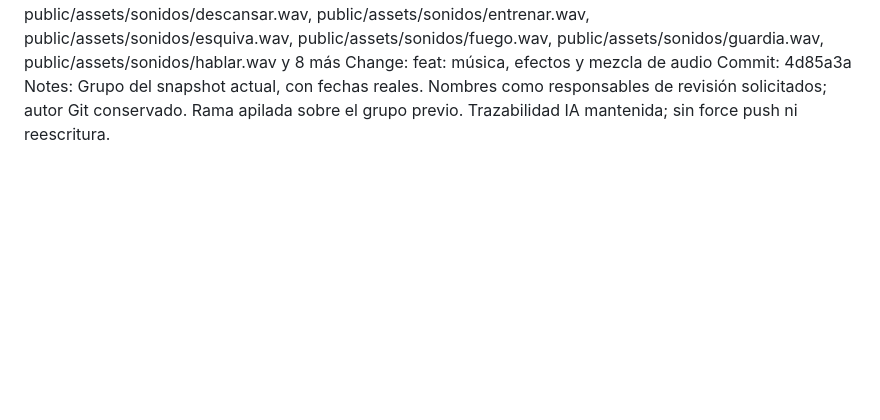
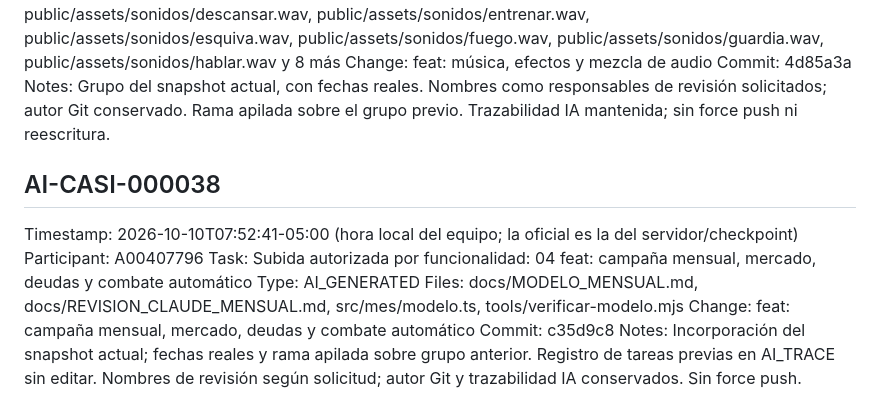
Before and after one commit to LuisEduardoGF/AI-GAME-JAM, a Markdown page: AI_TRACE.md, the part around the change. GitHub-like rendering; blank space fills up the shorter version.

Commit message:
Luis | [07:52][Casi][AI] docs: AI_TRACE AI-CASI-000038

```diff
--- a/AI_TRACE.md
+++ b/AI_TRACE.md
@@ -406,3 +406,14 @@ Files: docs/AUDIO_EFECTOS.md, docs/AUDIO_MUSICA.md, docs/audio-efectos-manifest.
 Change: feat: música, efectos y mezcla de audio
 Commit: 4d85a3a
 Notes: Grupo del snapshot actual, con fechas reales. Nombres como responsables de revisión solicitados; autor Git conservado. Rama apilada sobre el grupo previo. Trazabilidad IA mantenida; sin force push ni reescritura.
+
+## AI-CASI-000038
+
+Timestamp: 2026-10-10T07:52:41-05:00 (hora local del equipo; la oficial es la del servidor/checkpoint)
+Participant: A00407796
+Task: Subida autorizada por funcionalidad: 04 feat: campaña mensual, mercado, deudas y combate automático
+Type: AI_GENERATED
+Files: docs/MODELO_MENSUAL.md, docs/REVISION_CLAUDE_MENSUAL.md, src/mes/modelo.ts, tools/verificar-modelo.mjs
+Change: feat: campaña mensual, mercado, deudas y combate automático
+Commit: c35d9c8
+Notes: Incorporación del snapshot actual; fechas reales y rama apilada sobre grupo anterior. Registro de tareas previas en AI_TRACE sin editar. Nombres de revisión según solicitud; autor Git y trazabilidad IA conservados. Sin force push.
```
